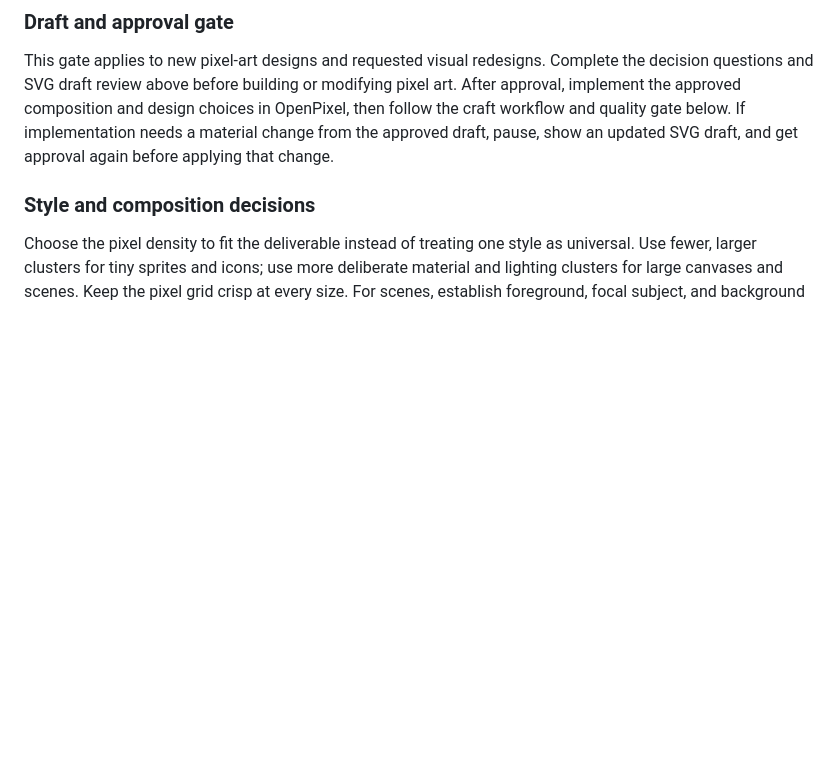
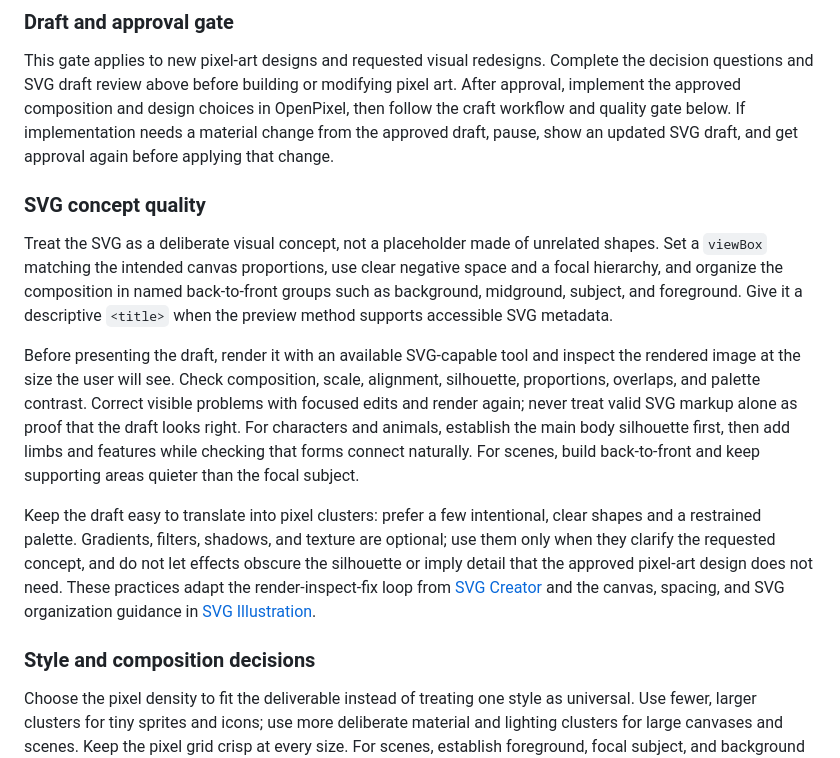
Before and after one commit to yaso09/openpixel, a Markdown page: skills/openpixel/SKILL.md, the part around the change. Rendered like a GitHub page; blank space fills up the shorter version.

Commit message:
Improve SVG concept draft guidance

```diff
--- a/skills/openpixel/SKILL.md
+++ b/skills/openpixel/SKILL.md
@@ -47,6 +47,14 @@ Keep transparent art transparent unless the user asks for a backdrop. Use a back
 ### Draft and approval gate
 
 This gate applies to new pixel-art designs and requested visual redesigns. Complete the decision questions and SVG draft review above before building or modifying pixel art. After approval, implement the approved composition and design choices in OpenPixel, then follow the craft workflow and quality gate below. If implementation needs a material change from the approved draft, pause, show an updated SVG draft, and get approval again before applying that change.
+
+### SVG concept quality
+
+Treat the SVG as a deliberate visual concept, not a placeholder made of unrelated shapes. Set a `viewBox` matching the intended canvas proportions, use clear negative space and a focal hierarchy, and organize the composition in named back-to-front groups such as background, midground, subject, and foreground. Give it a descriptive `<title>` when the preview method supports accessible SVG metadata.
+
+Before presenting the draft, render it with an available SVG-capable tool and inspect the rendered image at the size the user will see. Check composition, scale, alignment, silhouette, proportions, overlaps, and palette contrast. Correct visible problems with focused edits and render again; never treat valid SVG markup alone as proof that the draft looks right. For characters and animals, establish the main body silhouette first, then add limbs and features while checking that forms connect naturally. For scenes, build back-to-front and keep supporting areas quieter than the focal subject.
+
+Keep the draft easy to translate into pixel clusters: prefer a few intentional, clear shapes and a restrained palette. Gradients, filters, shadows, and texture are optional; use them only when they clarify the requested concept, and do not let effects obscure the silhouette or imply detail that the approved pixel-art design does not need. These practices adapt the render-inspect-fix loop from [SVG Creator](https://github.com/upbrew-tech/svg-creator-skill/blob/main/SKILL.md) and the canvas, spacing, and SVG organization guidance in [SVG Illustration](https://www.skills.sh/narumiruna/skills/svg-illustration).
 
 ### Style and composition decisions
 
```
